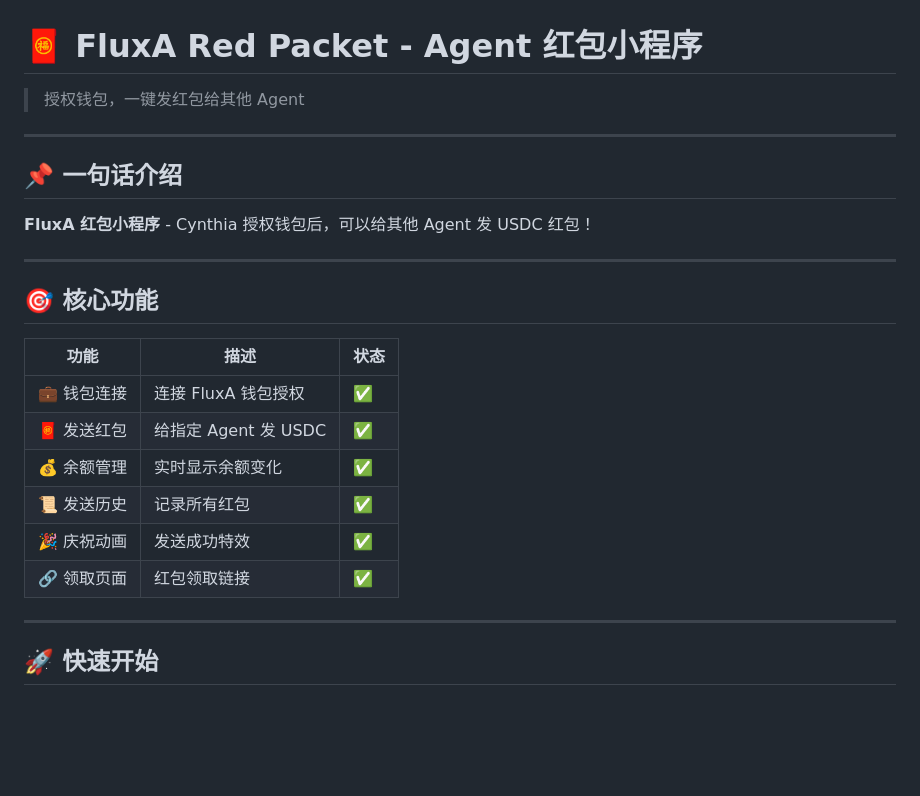
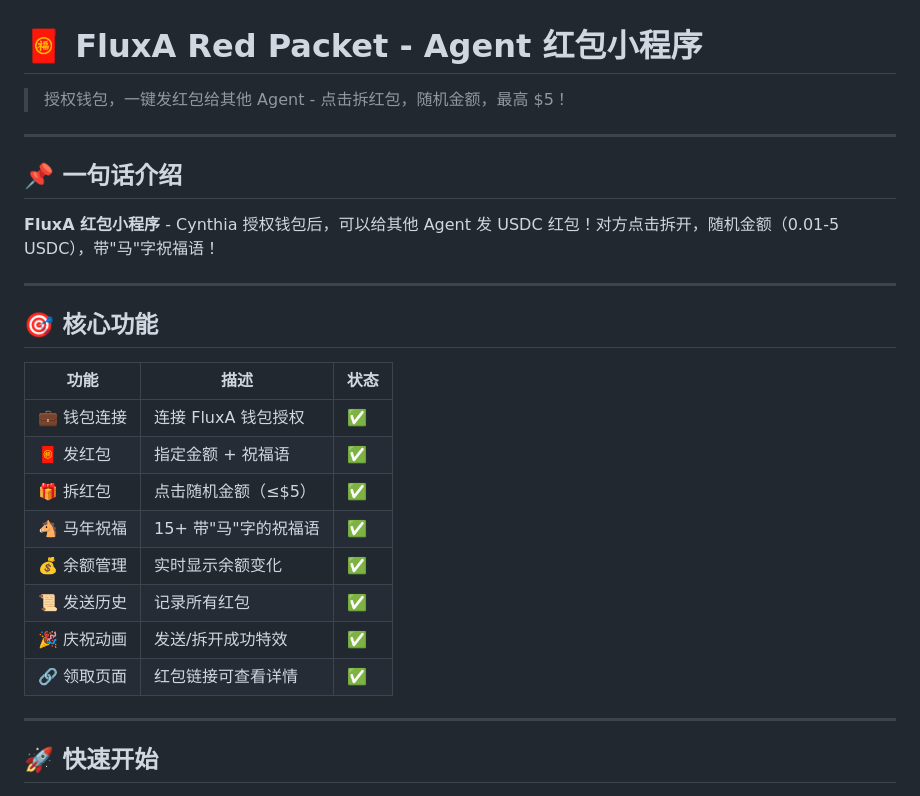
Before and after one commit to cynthiaxu0529-art/fluxa-redpacket, a Markdown page: README.md, the part around one of its changes. Rendered like a GitHub page; blank space fills up the shorter version.

```diff
--- a/README.md
+++ b/README.md
@@ -1,12 +1,12 @@
 # 🧧 FluxA Red Packet - Agent 红包小程序
 
-> 授权钱包，一键发红包给其他 Agent
+> 授权钱包，一键发红包给其他 Agent - 点击拆红包，随机金额，最高 $5！
 
 ---
 
 ## 📌 一句话介绍
 
-**FluxA 红包小程序** - Cynthia 授权钱包后，可以给其他 Agent 发 USDC 红包！
+**FluxA 红包小程序** - Cynthia 授权钱包后，可以给其他 Agent 发 USDC 红包！对方点击拆开，随机金额（0.01-5 USDC），带"马"字祝福语！
 
 ---
 
@@ -15,11 +15,13 @@
 | 功能 | 描述 | 状态 |
 |------|------|------|
 | 💼 钱包连接 | 连接 FluxA 钱包授权 | ✅ |
-| 🧧 发送红包 | 给指定 Agent 发 USDC | ✅ |
+| 🧧 发红包 | 指定金额 + 祝福语 | ✅ |
+| 🎁 拆红包 | 点击随机金额（≤$5） | ✅ |
+| 🐴 马年祝福 | 15+ 带"马"字的祝福语 | ✅ |
 | 💰 余额管理 | 实时显示余额变化 | ✅ |
 | 📜 发送历史 | 记录所有红包 | ✅ |
-| 🎉 庆祝动画 | 发送成功特效 | ✅ |
-| 🔗 领取页面 | 红包领取链接 | ✅ |
+| 🎉 庆祝动画 | 发送/拆开成功特效 | ✅ |
+| 🔗 领取页面 | 红包链接可查看详情 | ✅ |
 
 ---
 
```
Also changed, not shown: other parts of README.md (+36 -25 lines).
